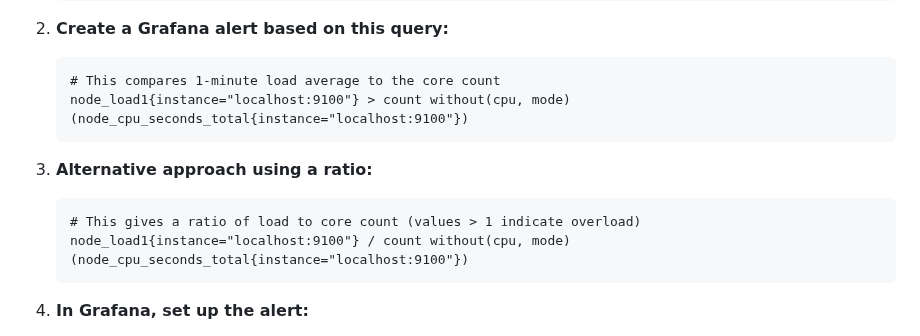
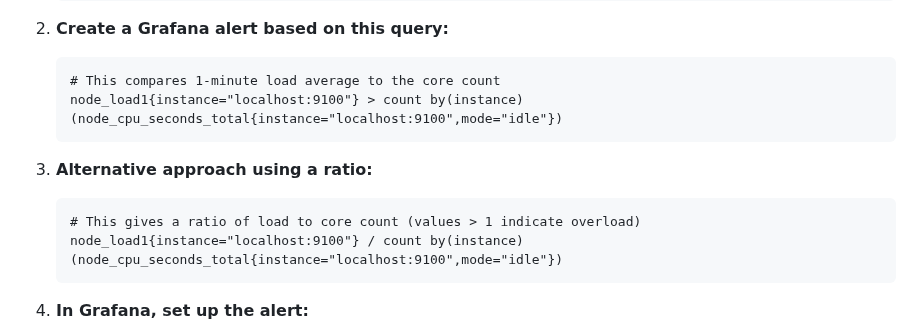
Before and after one commit to scarolan/promql-labs, a Markdown page: Intermediate/Lab4_Network_Load.md, the part around the change. GitHub-like rendering; folded sections open.

Commit message:
Fix lab 4.

````diff
--- a/Intermediate/Lab4_Network_Load.md
+++ b/Intermediate/Lab4_Network_Load.md
@@ -63,13 +63,13 @@ To create an alert for high load average (when load1 exceeds the CPU core count)
 2. **Create a Grafana alert based on this query:**
    ```
    # This compares 1-minute load average to the core count
-   node_load1{instance="localhost:9100"} > count without(cpu, mode) (node_cpu_seconds_total{instance="localhost:9100"})
+   node_load1{instance="localhost:9100"} > count by(instance) (node_cpu_seconds_total{instance="localhost:9100",mode="idle"})
    ```
 
 3. **Alternative approach using a ratio:**
    ```
    # This gives a ratio of load to core count (values > 1 indicate overload)
-   node_load1{instance="localhost:9100"} / count without(cpu, mode) (node_cpu_seconds_total{instance="localhost:9100"})
+   node_load1{instance="localhost:9100"} / count by(instance) (node_cpu_seconds_total{instance="localhost:9100",mode="idle"})
    ```
 
 4. **In Grafana, set up the alert:**
````
